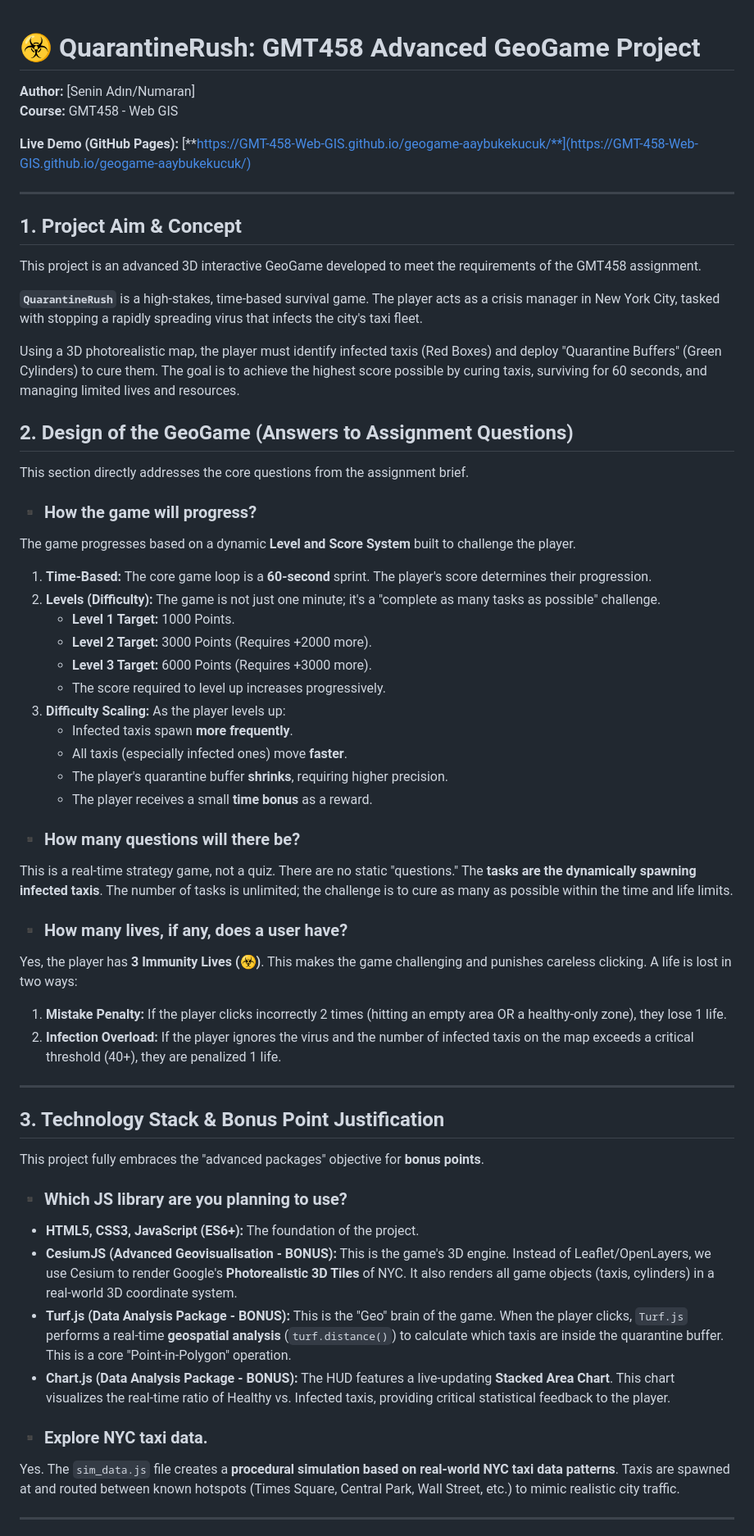
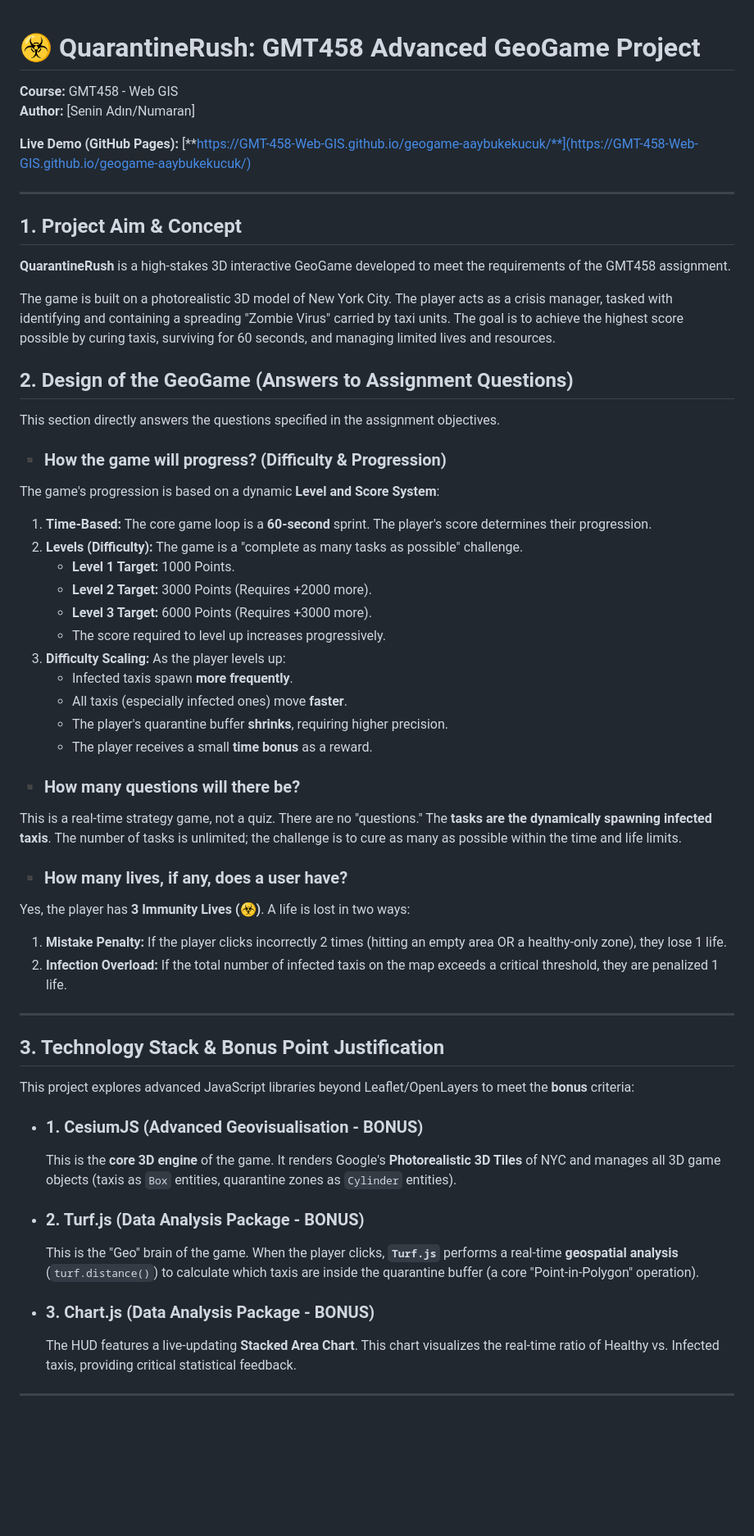
Before and after one commit to GMT-458-Web-GIS/geogame-aaybukekucuk, a Markdown page: README.md, the part around the change printed below. Shown: that part at 82% size. GitHub-like rendering; blank space fills up the shorter version.

```diff
--- a/README.md
+++ b/README.md
@@ -1,7 +1,7 @@
 # ☣️ QuarantineRush: GMT458 Advanced GeoGame Project
 
+**Course:** GMT458 - Web GIS
 **Author:** [Senin Adın/Numaran]
-**Course:** GMT458 - Web GIS
 
 **Live Demo (GitHub Pages):** [**https://GMT-458-Web-GIS.github.io/geogame-aaybukekucuk/**](https://GMT-458-Web-GIS.github.io/geogame-aaybukekucuk/)
 
@@ -9,21 +9,20 @@
 
 ## 1. Project Aim & Concept
 
-This project is an advanced 3D interactive GeoGame developed to meet the requirements of the GMT458 assignment.
+**QuarantineRush** is a high-stakes 3D interactive GeoGame developed to meet the requirements of the GMT458 assignment.
 
-**`QuarantineRush`** is a high-stakes, time-based survival game. The player acts as a crisis manager in New York City, tasked with stopping a rapidly spreading virus that infects the city's taxi fleet.
-
-Using a 3D photorealistic map, the player must identify infected taxis (Red Boxes) and deploy "Quarantine Buffers" (Green Cylinders) to cure them. The goal is to achieve the highest score possible by curing taxis, surviving for 60 seconds, and managing limited lives and resources.
+The game is built on a photorealistic 3D model of New York City. The player acts as a crisis manager, tasked with identifying and containing a spreading "Zombie Virus" carried by taxi units. The goal is to achieve the highest score possible by curing taxis, surviving for 60 seconds, and managing limited lives and resources.
 
 ## 2. Design of the GeoGame (Answers to Assignment Questions)
 
-This section directly addresses the core questions from the assignment brief.
+This section directly answers the questions specified in the assignment objectives.
 
-### ▪️ How the game will progress?
-The game progresses based on a dynamic **Level and Score System** built to challenge the player.
+### ▪️ How the game will progress? (Difficulty & Progression)
+
+The game's progression is based on a dynamic **Level and Score System**:
 
 1.  **Time-Based:** The core game loop is a **60-second** sprint. The player's score determines their progression.
-2.  **Levels (Difficulty):** The game is not just one minute; it's a "complete as many tasks as possible" challenge.
+2.  **Levels (Difficulty):** The game is a "complete as many tasks as possible" challenge.
     * **Level 1 Target:** 1000 Points.
     * **Level 2 Target:** 3000 Points (Requires +2000 more).
     * **Level 3 Target:** 6000 Points (Requires +3000 more).
@@ -35,29 +34,28 @@ The game progresses based on a dynamic **Level and Score System** built to chall
     * The player receives a small **time bonus** as a reward.
 
 ### ▪️ How many questions will there be?
-This is a real-time strategy game, not a quiz. There are no static "questions." The **tasks are the dynamically spawning infected taxis**. The number of tasks is unlimited; the challenge is to cure as many as possible within the time and life limits.
+This is a real-time strategy game, not a quiz. There are no "questions." The **tasks are the dynamically spawning infected taxis**. The number of tasks is unlimited; the challenge is to cure as many as possible within the time and life limits.
 
 ### ▪️ How many lives, if any, does a user have?
-Yes, the player has **3 Immunity Lives (☣️)**. This makes the game challenging and punishes careless clicking. A life is lost in two ways:
+Yes, the player has **3 Immunity Lives (☣️)**. A life is lost in two ways:
 
 1.  **Mistake Penalty:** If the player clicks incorrectly 2 times (hitting an empty area OR a healthy-only zone), they lose 1 life.
-2.  **Infection Overload:** If the player ignores the virus and the number of infected taxis on the map exceeds a critical threshold (40+), they are penalized 1 life.
+2.  **Infection Overload:** If the total number of infected taxis on the map exceeds a critical threshold, they are penalized 1 life.
 
 ---
 
 ## 3. Technology Stack & Bonus Point Justification
 
-This project fully embraces the "advanced packages" objective for **bonus points**.
+This project explores advanced JavaScript libraries beyond Leaflet/OpenLayers to meet the **bonus** criteria:
 
-### ▪️ Which JS library are you planning to use?
+* ### 1. CesiumJS (Advanced Geovisualisation - BONUS)
+    This is the **core 3D engine** of the game. It renders Google's **Photorealistic 3D Tiles** of NYC and manages all 3D game objects (taxis as `Box` entities, quarantine zones as `Cylinder` entities).
 
-* **HTML5, CSS3, JavaScript (ES6+):** The foundation of the project.
-* **CesiumJS (Advanced Geovisualisation - BONUS):** This is the game's 3D engine. Instead of Leaflet/OpenLayers, we use Cesium to render Google's **Photorealistic 3D Tiles** of NYC. It also renders all game objects (taxis, cylinders) in a real-world 3D coordinate system.
-* **Turf.js (Data Analysis Package - BONUS):** This is the "Geo" brain of the game. When the player clicks, `Turf.js` performs a real-time **geospatial analysis** (`turf.distance()`) to calculate which taxis are inside the quarantine buffer. This is a core "Point-in-Polygon" operation.
-* **Chart.js (Data Analysis Package - BONUS):** The HUD features a live-updating **Stacked Area Chart**. This chart visualizes the real-time ratio of Healthy vs. Infected taxis, providing critical statistical feedback to the player.
+* ### 2. Turf.js (Data Analysis Package - BONUS)
+    This is the "Geo" brain of the game. When the player clicks, **`Turf.js`** performs a real-time **geospatial analysis** (`turf.distance()`) to calculate which taxis are inside the quarantine buffer (a core "Point-in-Polygon" operation).
 
-### ▪️ Explore NYC taxi data.
-Yes. The `sim_data.js` file creates a **procedural simulation based on real-world NYC taxi data patterns**. Taxis are spawned at and routed between known hotspots (Times Square, Central Park, Wall Street, etc.) to mimic realistic city traffic.
+* ### 3. Chart.js (Data Analysis Package - BONUS)
+    The HUD features a live-updating **Stacked Area Chart**. This chart visualizes the real-time ratio of Healthy vs. Infected taxis, providing critical statistical feedback.
 
 ---
 
```
Also changed, not shown: other parts of README.md (+15 -7 lines).
